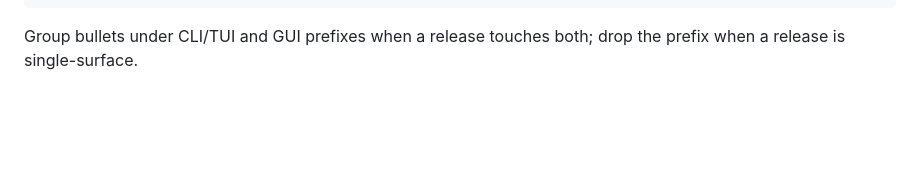
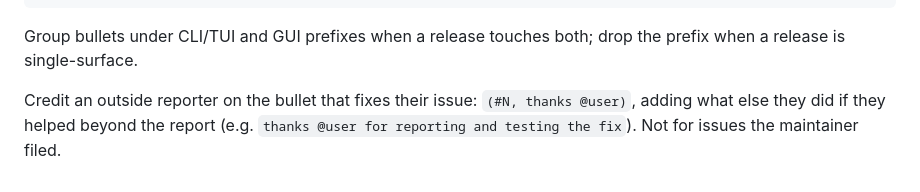
Before and after one commit to ColeMei/openwith, a Markdown page: CLAUDE.md, the part around the change. GitHub-like rendering; blank space fills up the shorter version.

Commit message:
docs: credit outside reporters in release notes (#35)

````diff
--- a/CLAUDE.md
+++ b/CLAUDE.md
@@ -276,3 +276,5 @@ brew install --cask ColeMei/openwith/openwith-gui # GUI app
 ```
 
 Group bullets under CLI/TUI and GUI prefixes when a release touches both; drop the prefix when a release is single-surface.
+
+Credit an outside reporter on the bullet that fixes their issue: `(#N, thanks @user)`, adding what else they did if they helped beyond the report (e.g. `thanks @user for reporting and testing the fix`). Not for issues the maintainer filed.
````
